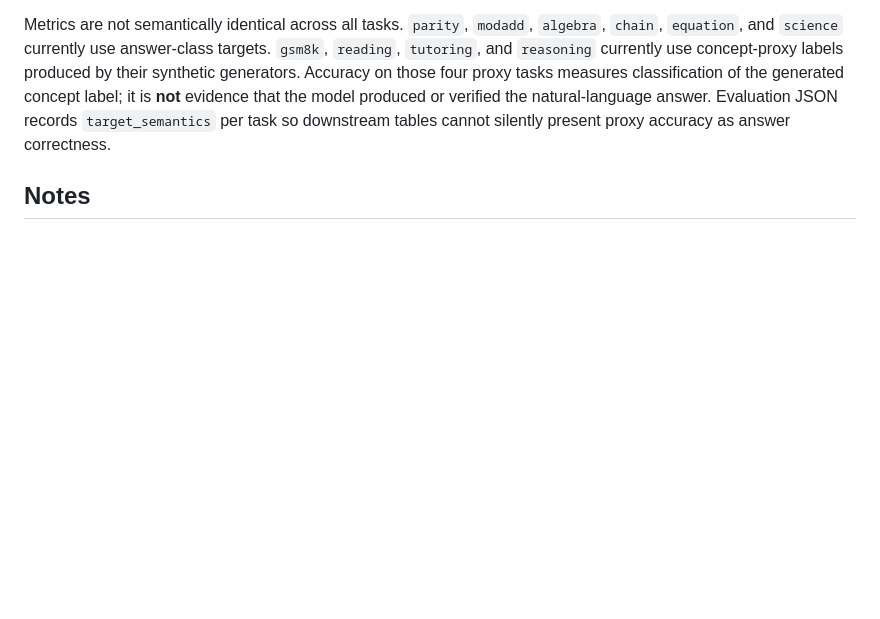
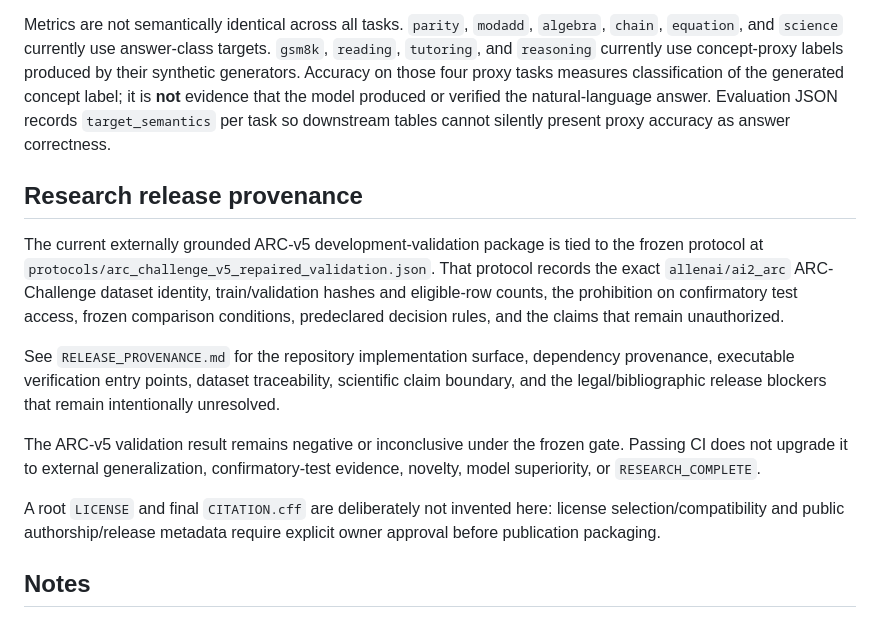
Before and after one commit to vertex-studyAI/LAM-JEPA, a Markdown page: README.md, the part around the change. Drawn GitHub-style; blank space fills up the shorter version.

Commit message:
docs(release): link provenance and frozen claim boundary

```diff
--- a/README.md
+++ b/README.md
@@ -111,6 +111,16 @@ The suite covers both classic synthetic reasoning and ed-tech style tasks:
 
 Metrics are not semantically identical across all tasks. `parity`, `modadd`, `algebra`, `chain`, `equation`, and `science` currently use answer-class targets. `gsm8k`, `reading`, `tutoring`, and `reasoning` currently use concept-proxy labels produced by their synthetic generators. Accuracy on those four proxy tasks measures classification of the generated concept label; it is **not** evidence that the model produced or verified the natural-language answer. Evaluation JSON records `target_semantics` per task so downstream tables cannot silently present proxy accuracy as answer correctness.
 
+## Research release provenance
+
+The current externally grounded ARC-v5 development-validation package is tied to the frozen protocol at `protocols/arc_challenge_v5_repaired_validation.json`. That protocol records the exact `allenai/ai2_arc` ARC-Challenge dataset identity, train/validation hashes and eligible-row counts, the prohibition on confirmatory test access, frozen comparison conditions, predeclared decision rules, and the claims that remain unauthorized.
+
+See `RELEASE_PROVENANCE.md` for the repository implementation surface, dependency provenance, executable verification entry points, dataset traceability, scientific claim boundary, and the legal/bibliographic release blockers that remain intentionally unresolved.
+
+The ARC-v5 validation result remains negative or inconclusive under the frozen gate. Passing CI does not upgrade it to external generalization, confirmatory-test evidence, novelty, model superiority, or `RESEARCH_COMPLETE`.
+
+A root `LICENSE` and final `CITATION.cff` are deliberately not invented here: license selection/compatibility and public authorship/release metadata require explicit owner approval before publication packaging.
+
 ## Notes
 
 The repo is structured to support reproducible research, but benchmark quality still depends on the actual training budget, dataset quality, evaluation protocol, baselines, and seed-level statistics you run. Passing CI is an execution check, not evidence of model superiority, novelty, or educational effectiveness. Distinct-input counts expose evaluation diversity, but they do not turn synthetic proxy objectives into validated educational reasoning benchmarks.
```
